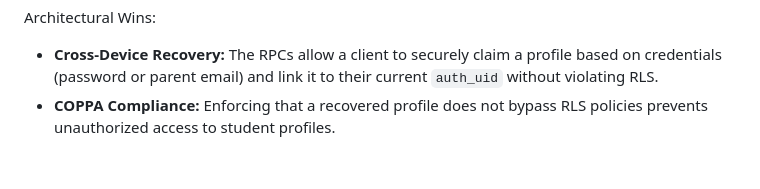
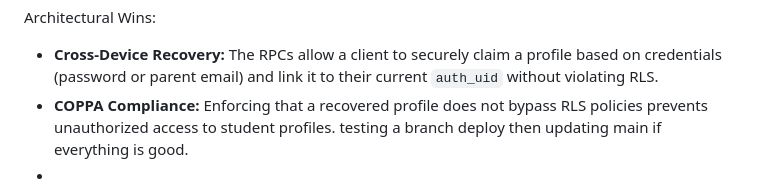
Before and after one commit to rogerdmann81-spec/Mapolis, a Markdown page: ai brain.md, the part around the change. Drawn GitHub-style.

Commit message:
Clarify COPPA Compliance note with deployment process
Added a note about testing a branch deploy before updating main.

```diff
--- a/ai brain.md
+++ b/ai brain.md
@@ -224,4 +224,5 @@ Crucial Technical Steps Taken:
 
 Architectural Wins:
 - **Cross-Device Recovery:** The RPCs allow a client to securely claim a profile based on credentials (password or parent email) and link it to their current `auth_uid` without violating RLS.
-- **COPPA Compliance:** Enforcing that a recovered profile does not bypass RLS policies prevents unauthorized access to student profiles.
+- **COPPA Compliance:** Enforcing that a recovered profile does not bypass RLS policies prevents unauthorized access to student profiles.  testing a branch deploy then updating main if everything is good.
+-
```
